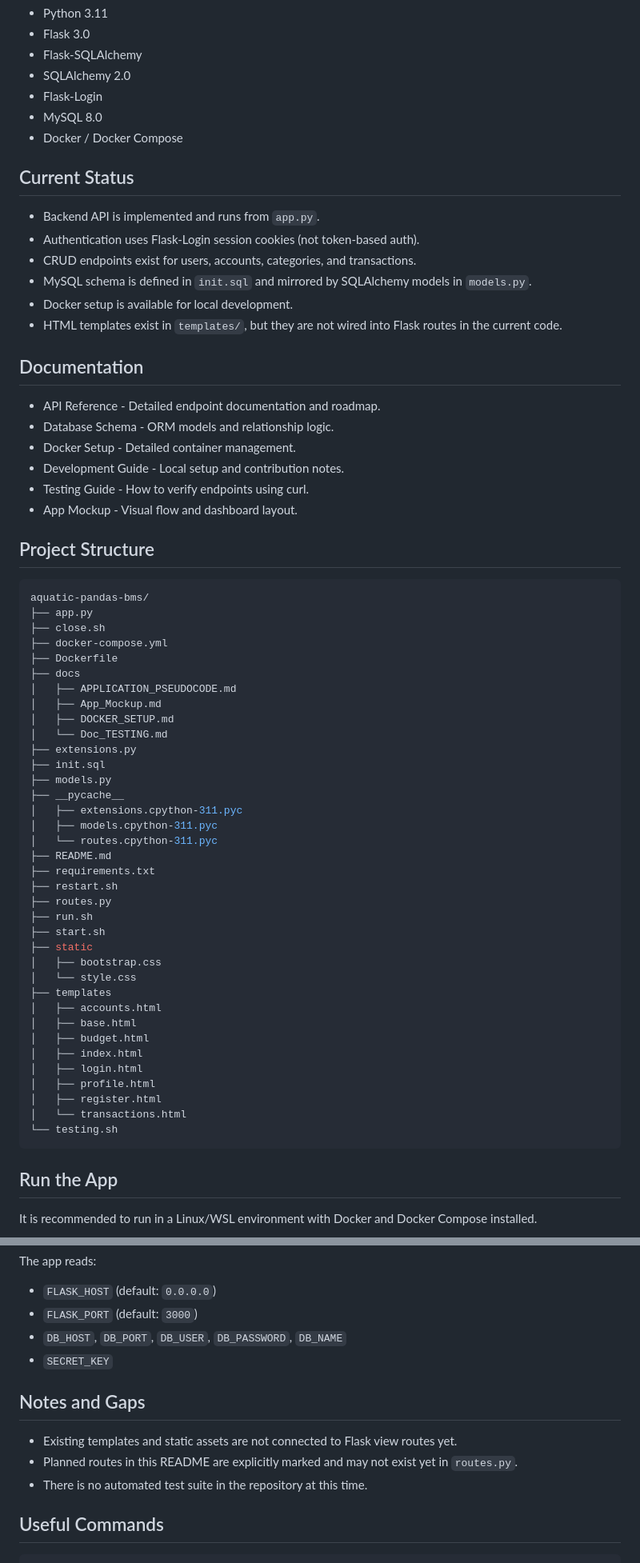
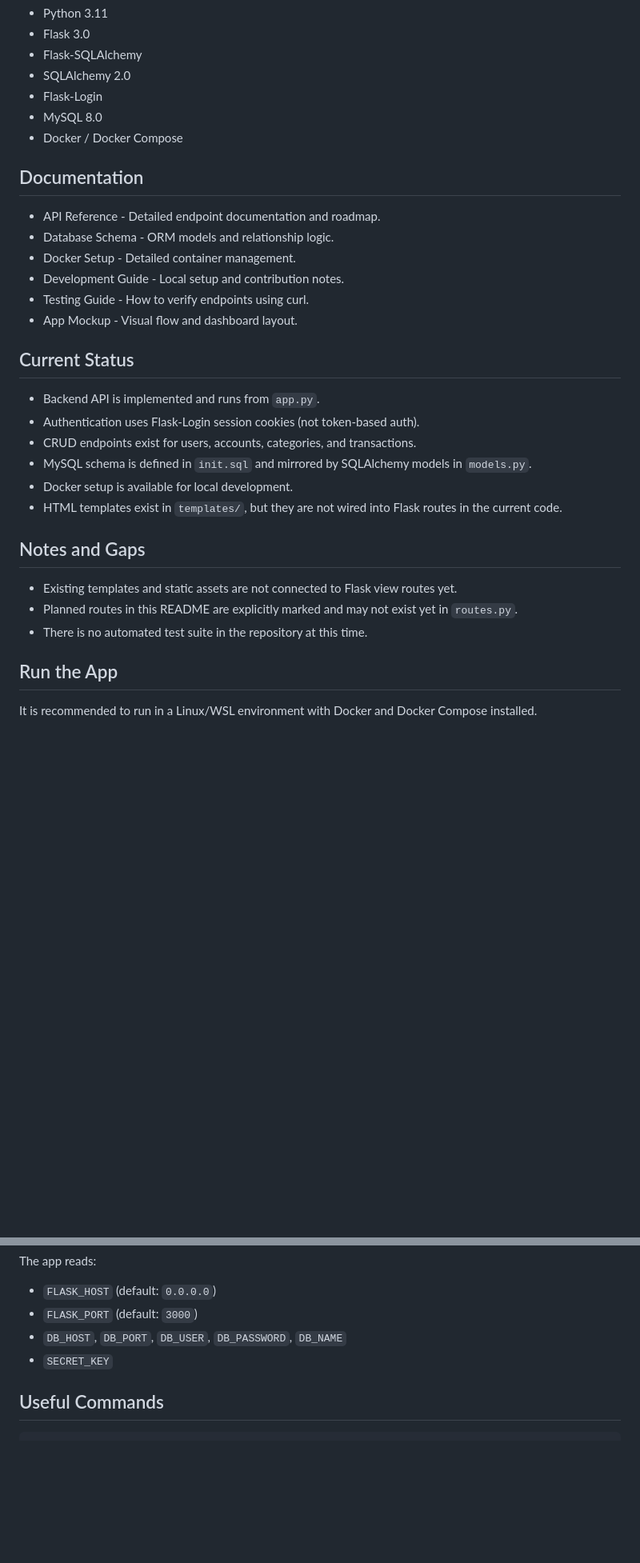
Before and after one commit to sdw00012/CS_440_Aquatic_Pandas, a Markdown page: README.md, 2 parts joined by grey strips. Shown at 80% size. Drawn GitHub-style; blank space fills up the shorter version.

Commit message:
updated README with block diagram and reorganized headers

````diff
--- a/README.md
+++ b/README.md
@@ -12,6 +27,15 @@ Aquatic Pandas is a Flask + MySQL budget tracking backend with user authenticati
 - MySQL 8.0
 - Docker / Docker Compose
 
+## Documentation
+
+- API Reference - Detailed endpoint documentation and roadmap.
+- Database Schema - ORM models and relationship logic.
+- Docker Setup - Detailed container management.
+- Development Guide - Local setup and contribution notes.
+- Testing Guide - How to verify endpoints using curl.
+- App Mockup - Visual flow and dashboard layout.
+
 ## Current Status
 
 - Backend API is implemented and runs from `app.py`.
@@ -21,56 +45,11 @@ Aquatic Pandas is a Flask + MySQL budget tracking backend with user authenticati
 - Docker setup is available for local development.
 - HTML templates exist in `templates/`, but they are not wired into Flask routes in the current code.
 
-## Documentation
+## Notes and Gaps
 
-- API Reference - Detailed endpoint documentation and roadmap.
-- Database Schema - ORM models and relationship logic.
-- Docker Setup - Detailed container management.
-- Development Guide - Local setup and contribution notes.
-- Testing Guide - How to verify endpoints using curl.
-- App Mockup - Visual flow and dashboard layout.
-
-## Project Structure
-
-```sh
-aquatic-pandas-bms/
-├── app.py
-├── close.sh
-├── docker-compose.yml
-├── Dockerfile
-├── docs
-│   ├── APPLICATION_PSEUDOCODE.md
-│   ├── App_Mockup.md
-│   ├── DOCKER_SETUP.md
-│   └── Doc_TESTING.md
-├── extensions.py
-├── init.sql
-├── models.py
-├── __pycache__
-│   ├── extensions.cpython-311.pyc
-│   ├── models.cpython-311.pyc
-│   └── routes.cpython-311.pyc
-├── README.md
-├── requirements.txt
-├── restart.sh
-├── routes.py
-├── run.sh
-├── start.sh
-├── static
-│   ├── bootstrap.css
-│   └── style.css
-├── templates
-│   ├── accounts.html
-│   ├── base.html
-│   ├── budget.html
-│   ├── index.html
-│   ├── login.html
-│   ├── profile.html
-│   ├── register.html
-│   └── transactions.html
-└── testing.sh
-```
-
+- Existing templates and static assets are not connected to Flask view routes yet.
+- Planned routes in this README are explicitly marked and may not exist yet in `routes.py`.
+- There is no automated test suite in the repository at this time.
 
 ## Run the App
 
@@ -135,12 +114,6 @@ The app reads:
 - `DB_HOST`, `DB_PORT`, `DB_USER`, `DB_PASSWORD`, `DB_NAME`
 - `SECRET_KEY`
 
-## Notes and Gaps
-
-- Existing templates and static assets are not connected to Flask view routes yet.
-- Planned routes in this README are explicitly marked and may not exist yet in `routes.py`.
-- There is no automated test suite in the repository at this time.
-
 ## Useful Commands
 
 ```bash
````
Also changed, not shown: other parts of README.md (+15 -0 lines).
